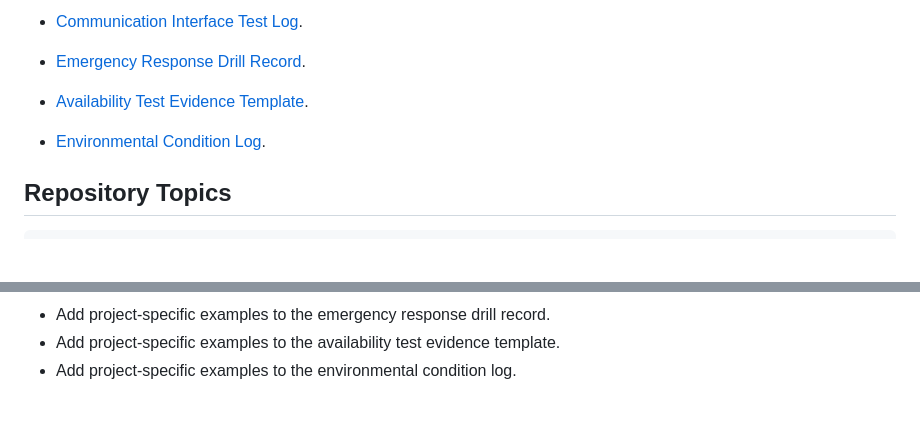
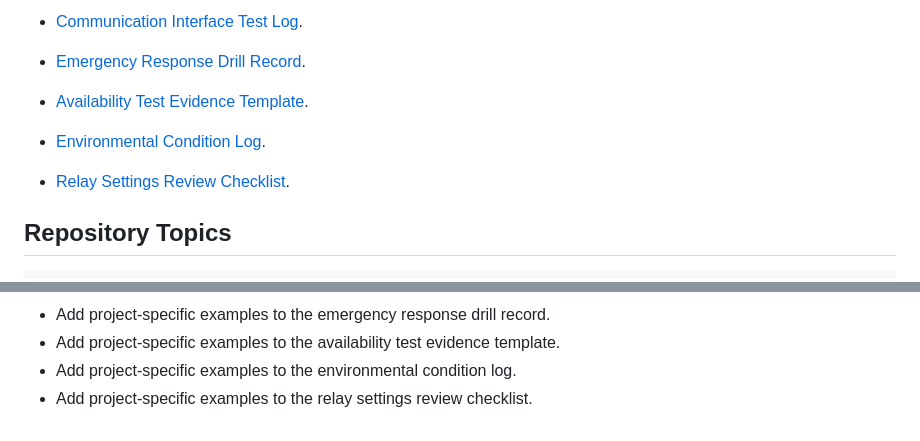
Before and after one commit to mohammadrezwankhan/bess-qaqc-toolkit, a Markdown page: README.md, 2 parts joined by grey strips. Rendered like a GitHub page; blank space fills up the shorter version.

Commit message:
Add relay settings review checklist

````diff
--- a/README.md
+++ b/README.md
@@ -58,6 +58,8 @@ BESS reliability depends on evidence that can be inspected before energization,
 
 - [Environmental Condition Log](templates/environmental-condition-log.md).
 
+- [Relay Settings Review Checklist](templates/relay-settings-review-checklist.md).
+
 ## Repository Topics
 
 ```text
@@ -97,3 +99,4 @@ Draft toolkit. Use the templates as starting points and adapt them to project-sp
 - Add project-specific examples to the emergency response drill record.
 - Add project-specific examples to the availability test evidence template.
 - Add project-specific examples to the environmental condition log.
+- Add project-specific examples to the relay settings review checklist.
````
Also changed, not shown: templates/relay-settings-review-checklist.md (added, +18 -0 lines).
